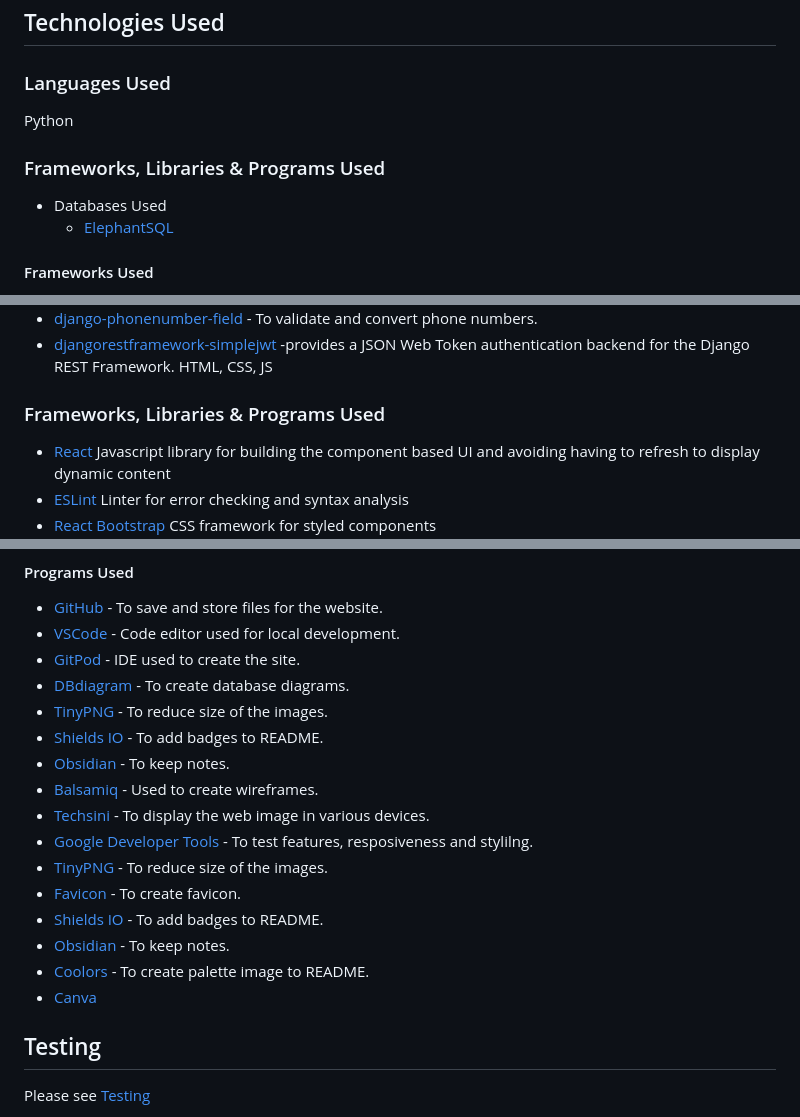
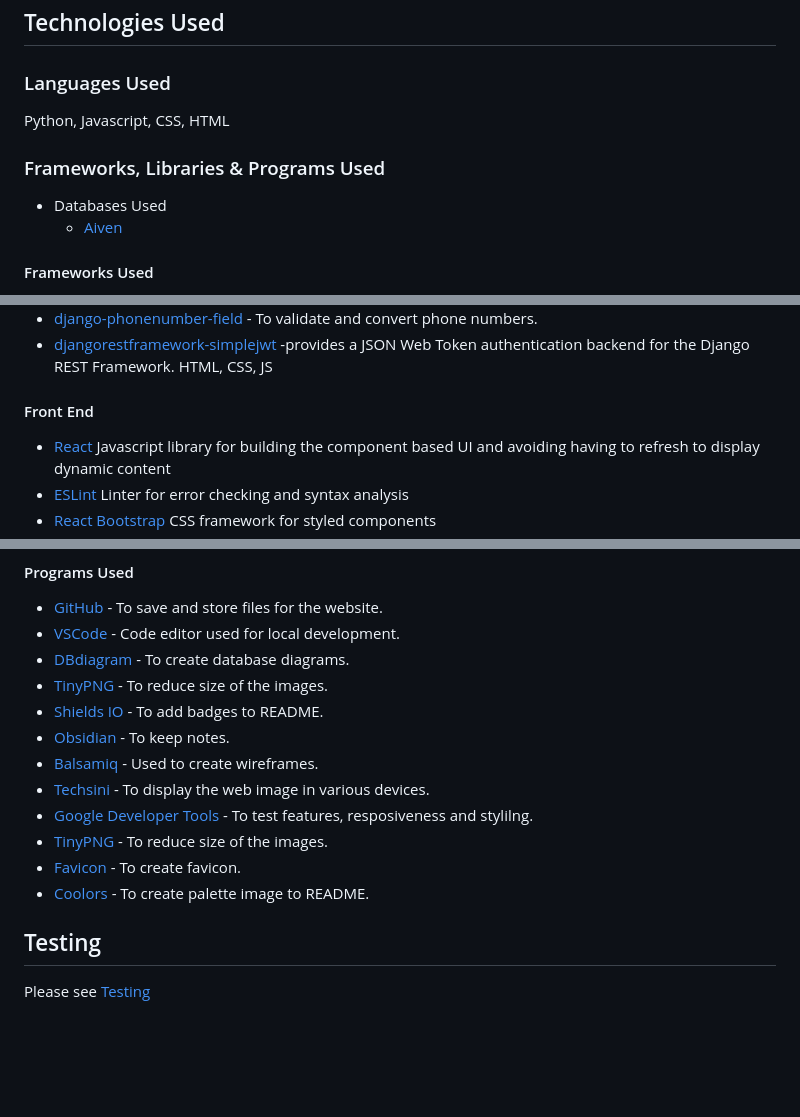
Before and after one commit to Vasileios20/AcropolisEstates, a Markdown page: README.md, 3 parts joined by grey strips. GitHub-like rendering; blank space fills up the shorter version.

Commit message:
Docs:Refactor README.md to update the list of languages used and frameworks, libraries, and programs used.

```diff
--- a/README.md
+++ b/README.md
@@ -319,12 +319,12 @@ useUserStatus.js: to get user status to determine what functionality is availabl
 
 ### Languages Used
 
-Python
+Python, Javascript, CSS, HTML
 
 ### Frameworks, Libraries & Programs Used
 
 * Databases Used
-  * [ElephantSQL](https://www.elephantsql.com/)
+  * [Aiven](https://aiven.io/)
 
 #### Frameworks Used
 
@@ -346,7 +346,7 @@ Python
 * [djangorestframework-simplejwt](https://django-rest-framework-simplejwt.readthedocs.io/en/latest/) -provides a JSON Web Token authentication backend for the Django REST Framework.
 HTML, CSS, JS
 
-### Frameworks, Libraries & Programs Used
+#### Front End
 
 * [React](https://legacy.reactjs.org/docs/getting-started.html) Javascript library for building the component based UI and avoiding having to refresh to display dynamic content
 * [ESLint](https://eslint.org/) Linter for error checking and syntax analysis
@@ -365,7 +365,6 @@ HTML, CSS, JS
 
 * [GitHub](https://github.com/) - To save and store files for the website.
 * [VSCode](https://code.visualstudio.com/) - Code editor used for local development.
-* [GitPod](https://gitpod.io/) - IDE used to create the site.
 * [DBdiagram](/https://dbdiagram.io/home) - To create database diagrams.
 * [TinyPNG](https://tinypng.com/) - To reduce size of the images.
 * [Shields IO](https://shields.io/) - To add badges to README.
@@ -375,10 +374,7 @@ HTML, CSS, JS
 * [Google Developer Tools](https://developer.chrome.com/docs/) - To test features, resposiveness and stylilng.
 * [TinyPNG](https://tinypng.com/) - To reduce size of the images.
 * [Favicon](https://favicon.io/) - To create favicon.
-* [Shields IO](https://shields.io/) - To add badges to README.
-* [Obsidian](https://code.visualstudio.com/) - To keep notes.
 * [Coolors](https://coolors.co/) - To create palette image to README.
-* [Canva](https://www.canva.com/)
 
 ## Testing
 
```
